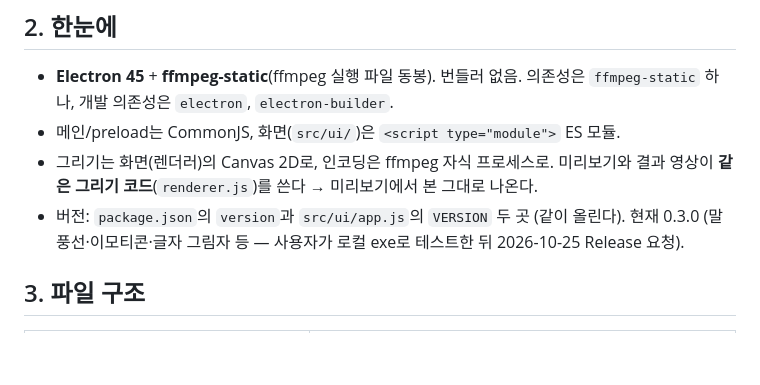
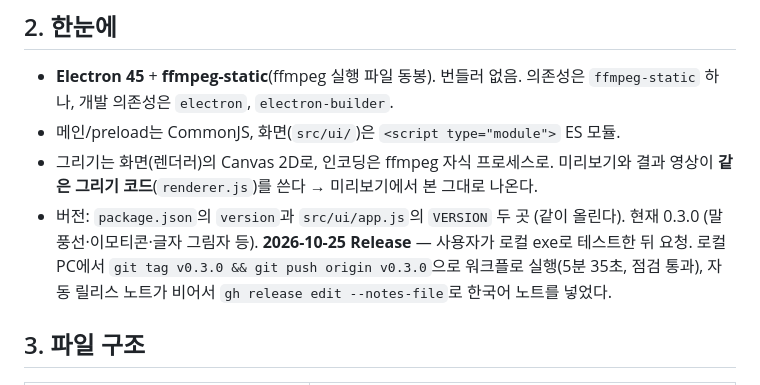
Before and after one commit to odq1917/chzzk_chattovideo, a Markdown page: CLAUDE.md, the part around the change. GitHub-like rendering; blank space fills up the shorter version.

Commit message:
개발 기록: v0.3.0 Release 완료
Co-Authored-By: Claude Opus 5.5 <noreply@anthropic.com>

```diff
--- a/CLAUDE.md
+++ b/CLAUDE.md
@@ -19,7 +19,7 @@
 - **Electron 45** + **ffmpeg-static**(ffmpeg 실행 파일 동봉). 번들러 없음. 의존성은 `ffmpeg-static` 하나, 개발 의존성은 `electron`, `electron-builder`.
 - 메인/preload는 CommonJS, 화면(`src/ui/`)은 `<script type="module">` ES 모듈.
 - 그리기는 화면(렌더러)의 Canvas 2D로, 인코딩은 ffmpeg 자식 프로세스로. 미리보기와 결과 영상이 **같은 그리기 코드**(`renderer.js`)를 쓴다 → 미리보기에서 본 그대로 나온다.
-- 버전: `package.json`의 `version`과 `src/ui/app.js`의 `VERSION` 두 곳 (같이 올린다). 현재 0.3.0 (말풍선·이모티콘·글자 그림자 등 — 사용자가 로컬 exe로 테스트한 뒤 2026-10-25 Release 요청).
+- 버전: `package.json`의 `version`과 `src/ui/app.js`의 `VERSION` 두 곳 (같이 올린다). 현재 0.3.0 (말풍선·이모티콘·글자 그림자 등). **2026-10-25 Release** — 사용자가 로컬 exe로 테스트한 뒤 요청. 로컬 PC에서 `git tag v0.3.0 && git push origin v0.3.0`으로 워크플로 실행(5분 35초, 점검 통과), 자동 릴리스 노트가 비어서 `gh release edit --notes-file`로 한국어 노트를 넣었다.
 
 ## 3. 파일 구조
 
```
